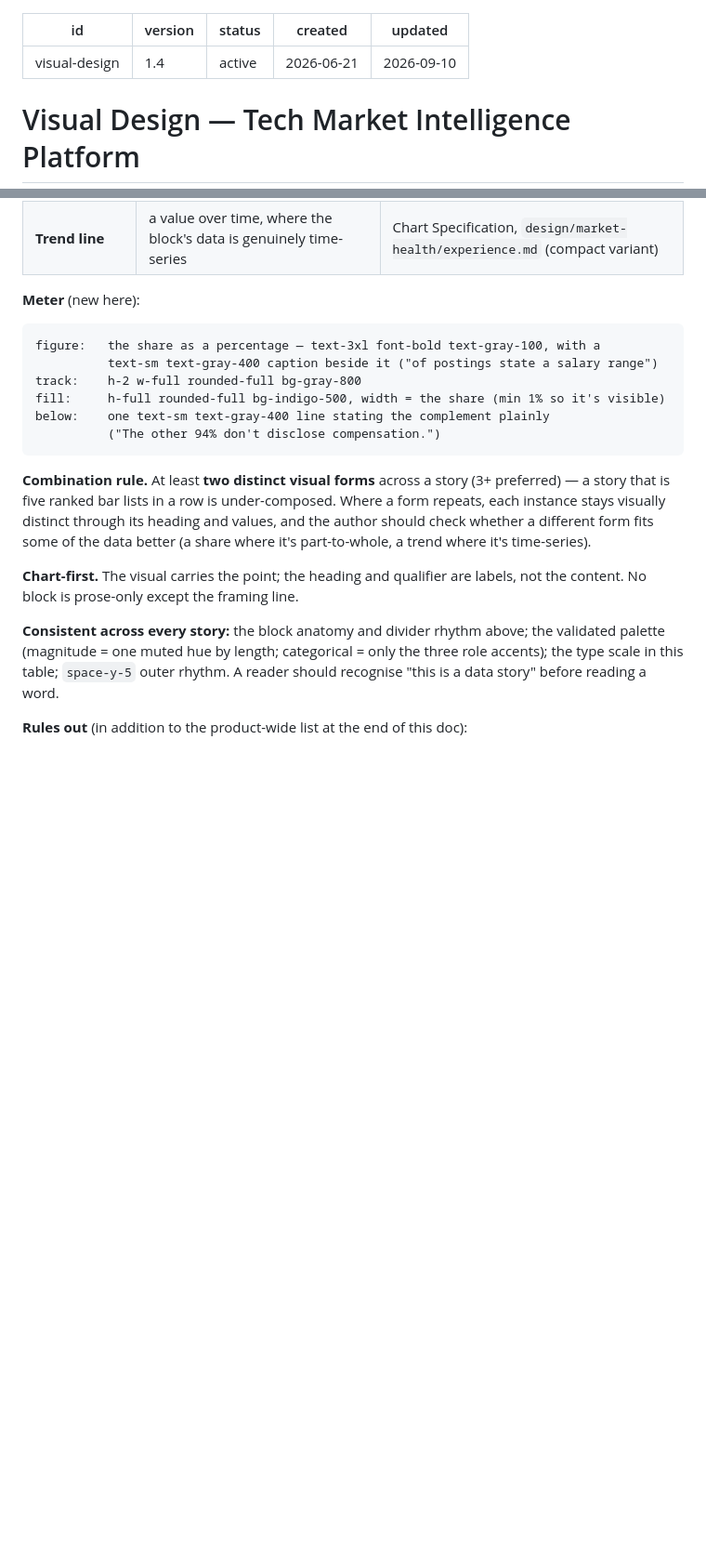
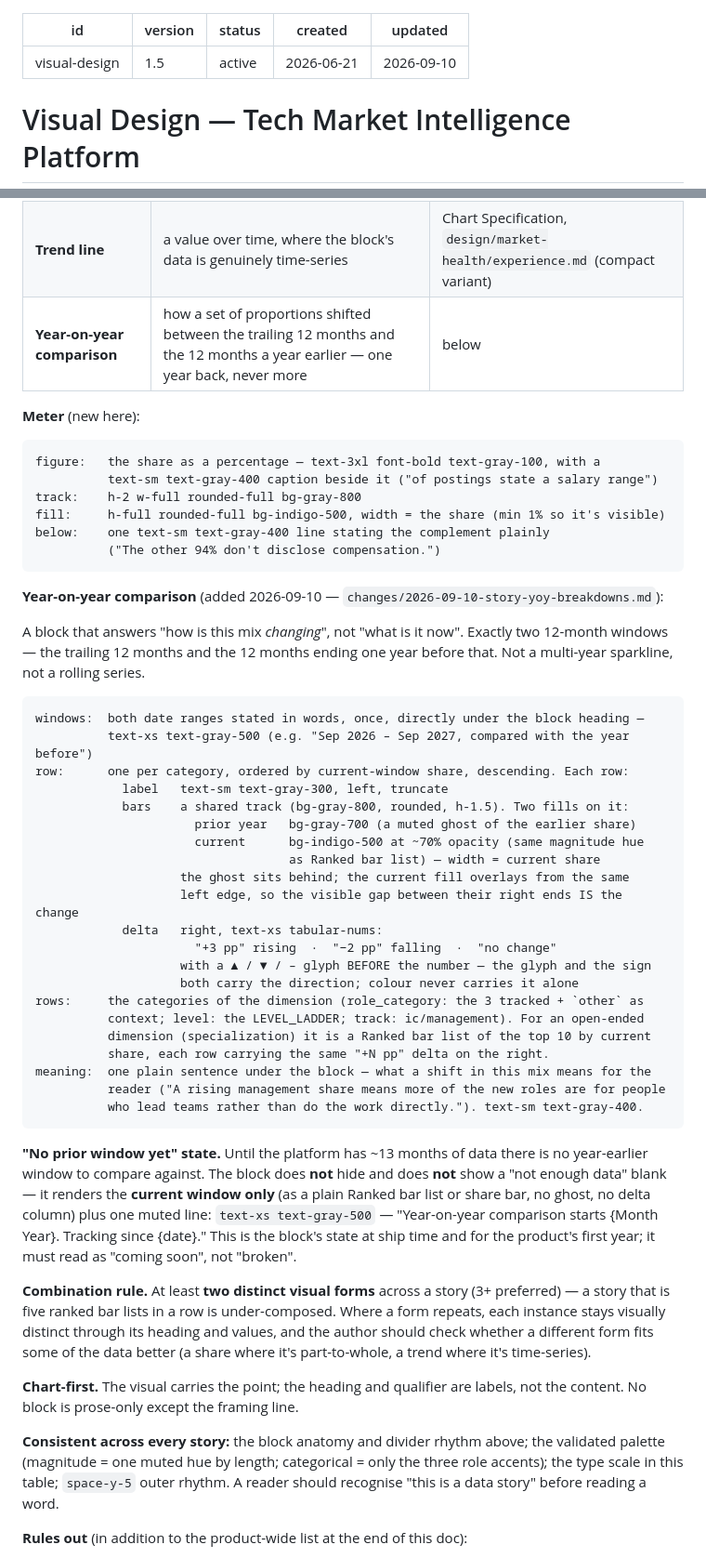
Before and after one commit to viebone/tech-market-intelligence-platform, a Markdown page: design/visual-design.md, 2 parts joined by grey strips. Shown at 93% size. Drawn GitHub-style; blank space fills up the shorter version.

````diff
--- a/design/visual-design.md
+++ b/design/visual-design.md
@@ -1,6 +1,6 @@
 ---
 id: visual-design
-version: 1.4
+version: 1.5
 status: active
 created: 2026-06-21
 updated: 2026-09-10
@@ -340,6 +340,7 @@ design goal.
 | **Meter** | one share as a part-to-whole bar (e.g. "6% of postings state a salary") | below |
 | **Category Share Bar** | a part-to-whole split across the 3 tracked Role Categories | "Category Share Bar", above |
 | **Trend line** | a value over time, where the block's data is genuinely time-series | Chart Specification, `design/market-health/experience.md` (compact variant) |
+| **Year-on-year comparison** | how a set of proportions shifted between the trailing 12 months and the 12 months a year earlier — one year back, never more | below |
 
 **Meter** (new here):
 ```
@@ -350,6 +351,44 @@ fill:     h-full rounded-full bg-indigo-500, width = the share (min 1% so it's v
 below:    one text-sm text-gray-400 line stating the complement plainly
           ("The other 94% don't disclose compensation.")
 ```
+
+**Year-on-year comparison** (added 2026-09-10 — `changes/2026-09-10-story-yoy-breakdowns.md`):
+
+A block that answers "how is this mix *changing*", not "what is it now". Exactly two 12-month
+windows — the trailing 12 months and the 12 months ending one year before that. Not a
+multi-year sparkline, not a rolling series.
+
+```
+windows:  both date ranges stated in words, once, directly under the block heading —
+          text-xs text-gray-500 (e.g. "Sep 2026 – Sep 2027, compared with the year before")
+row:      one per category, ordered by current-window share, descending. Each row:
+            label   text-sm text-gray-300, left, truncate
+            bars    a shared track (bg-gray-800, rounded, h-1.5). Two fills on it:
+                      prior year   bg-gray-700 (a muted ghost of the earlier share)
+                      current      bg-indigo-500 at ~70% opacity (same magnitude hue
+                                   as Ranked bar list) — width = current share
+                    the ghost sits behind; the current fill overlays from the same
+                    left edge, so the visible gap between their right ends IS the change
+            delta   right, text-xs tabular-nums:
+                      "+3 pp" rising  ·  "−2 pp" falling  ·  "no change"
+                    with a ▲ / ▼ / – glyph BEFORE the number — the glyph and the sign
+                    both carry the direction; colour never carries it alone
+rows:     the categories of the dimension (role_category: the 3 tracked + `other` as
+          context; level: the LEVEL_LADDER; track: ic/management). For an open-ended
+          dimension (specialization) it is a Ranked bar list of the top 10 by current
+          share, each row carrying the same "+N pp" delta on the right.
+meaning:  one plain sentence under the block — what a shift in this mix means for the
+          reader ("A rising management share means more of the new roles are for people
+          who lead teams rather than do the work directly."). text-sm text-gray-400.
+```
+
+**"No prior window yet" state.** Until the platform has ~13 months of data there is no
+year-earlier window to compare against. The block does **not** hide and does **not** show a
+"not enough data" blank — it renders the **current window only** (as a plain Ranked bar list
+or share bar, no ghost, no delta column) plus one muted line:
+`text-xs text-gray-500` — "Year-on-year comparison starts {Month Year}. Tracking since {date}."
+This is the block's state at ship time and for the product's first year; it must read as
+"coming soon", not "broken".
 
 **Combination rule.** At least **two distinct visual forms** across a story (3+ preferred) —
 a story that is five ranked bar lists in a row is under-composed. Where a form repeats, each
````
Also changed, not shown: changes/2026-09-10-story-yoy-breakdowns.md (+23 -12 lines).
